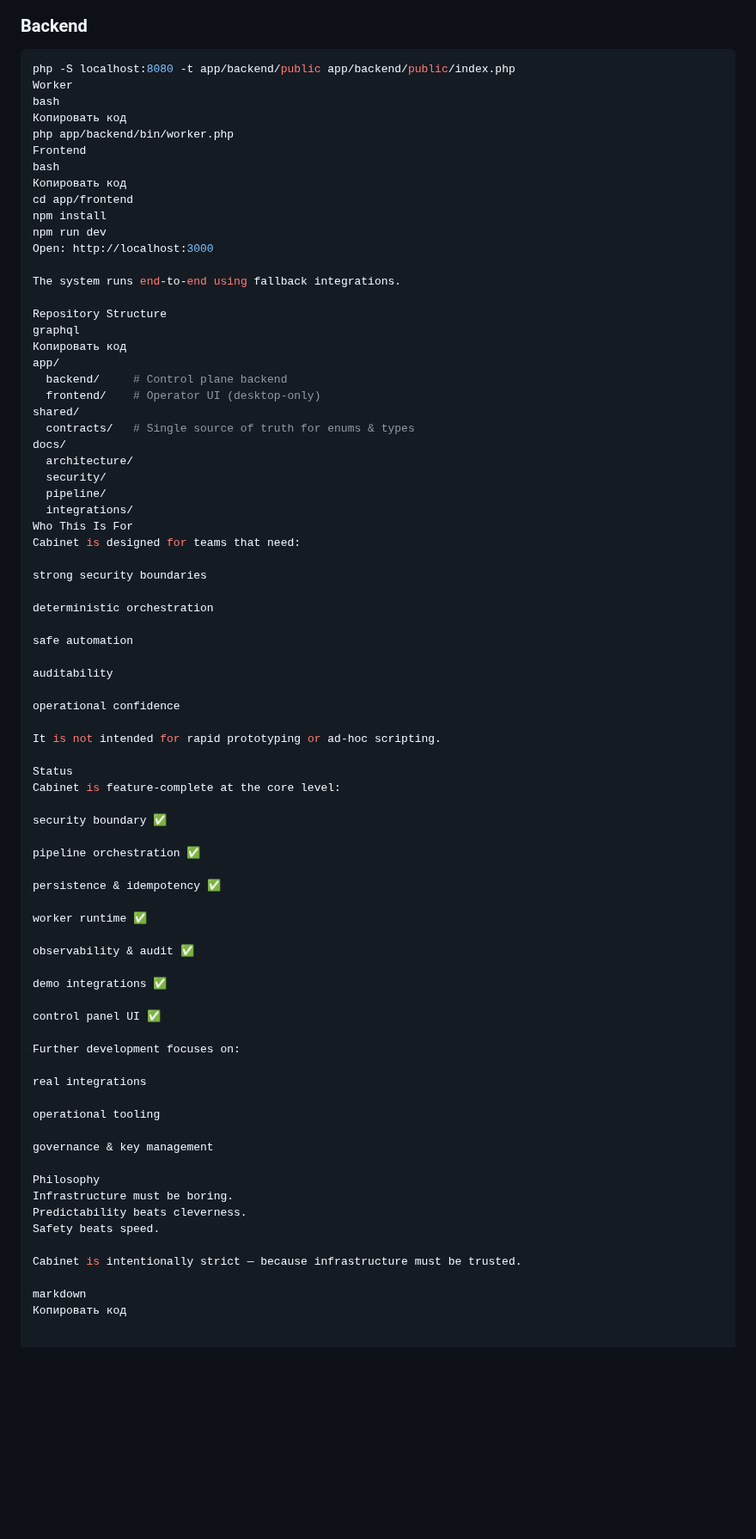
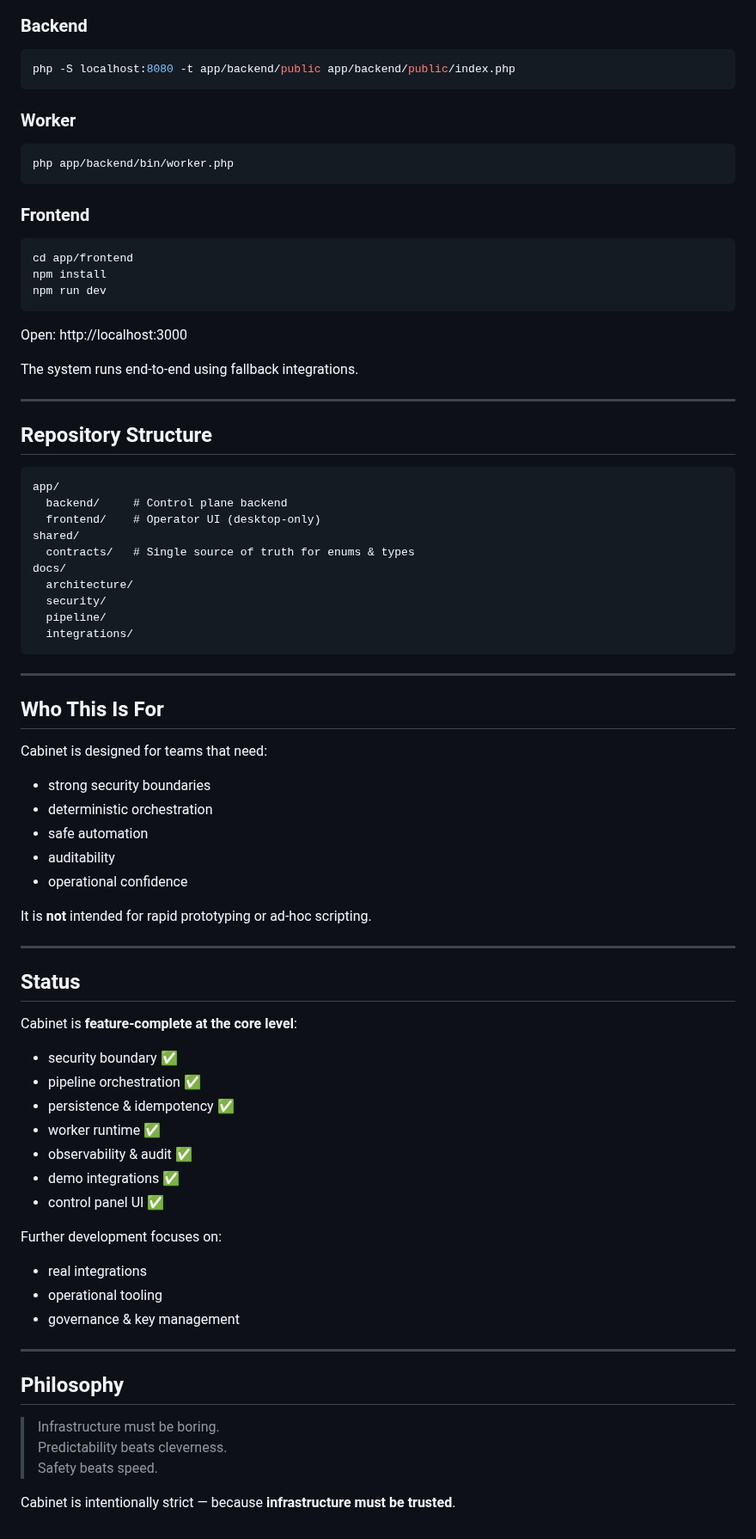
Before and after one commit to nedajvoda01-dotcom/cabinet, a Markdown page: README.md, the part around one of its changes. Shown at 86% size. GitHub-like rendering; blank space fills up the shorter version.

````diff
--- a/README.md
+++ b/README.md
@@ -211,23 +208,29 @@ The UI is an **operator console**, not an application frontend.
 ### Backend
 ```bash
 php -S localhost:8080 -t app/backend/public app/backend/public/index.php
-Worker
-bash
-Копировать код
+```
+
+### Worker
+```bash
 php app/backend/bin/worker.php
-Frontend
-bash
-Копировать код
+```
+
+### Frontend
+```bash
 cd app/frontend
 npm install
 npm run dev
+```
+
 Open: http://localhost:3000
 
 The system runs end-to-end using fallback integrations.
 
-Repository Structure
-graphql
-Копировать код
+---
+
+## Repository Structure
+
+```
 app/
   backend/     # Control plane backend
   frontend/    # Operator UI (desktop-only)
@@ -238,52 +241,47 @@ docs/
   security/
   pipeline/
   integrations/
-Who This Is For
+```
+
+---
+
+## Who This Is For
+
 Cabinet is designed for teams that need:
 
-strong security boundaries
+- strong security boundaries
+- deterministic orchestration
+- safe automation
+- auditability
+- operational confidence
 
-deterministic orchestration
+It is **not** intended for rapid prototyping or ad-hoc scripting.
 
-safe automation
+---
 
-auditability
+## Status
 
-operational confidence
+Cabinet is **feature-complete at the core level**:
 
-It is not intended for rapid prototyping or ad-hoc scripting.
-
-Status
-Cabinet is feature-complete at the core level:
-
-security boundary ✅
-
-pipeline orchestration ✅
-
-persistence & idempotency ✅
-
-worker runtime ✅
-
-observability & audit ✅
-
-demo integrations ✅
-
-control panel UI ✅
+- security boundary ✅
+- pipeline orchestration ✅
+- persistence & idempotency ✅
+- worker runtime ✅
+- observability & audit ✅
+- demo integrations ✅
+- control panel UI ✅
 
 Further development focuses on:
+- real integrations
+- operational tooling
+- governance & key management
 
-real integrations
+---
 
-operational tooling
+## Philosophy
 
-governance & key management
+> Infrastructure must be boring.
+> Predictability beats cleverness.
+> Safety beats speed.
 
-Philosophy
-Infrastructure must be boring.
-Predictability beats cleverness.
-Safety beats speed.
-
-Cabinet is intentionally strict — because infrastructure must be trusted.
-
-markdown
-Копировать код
+Cabinet is intentionally strict — because **infrastructure must be trusted**.
````
Also changed, not shown: other parts of README.md (+19 -22 lines).
